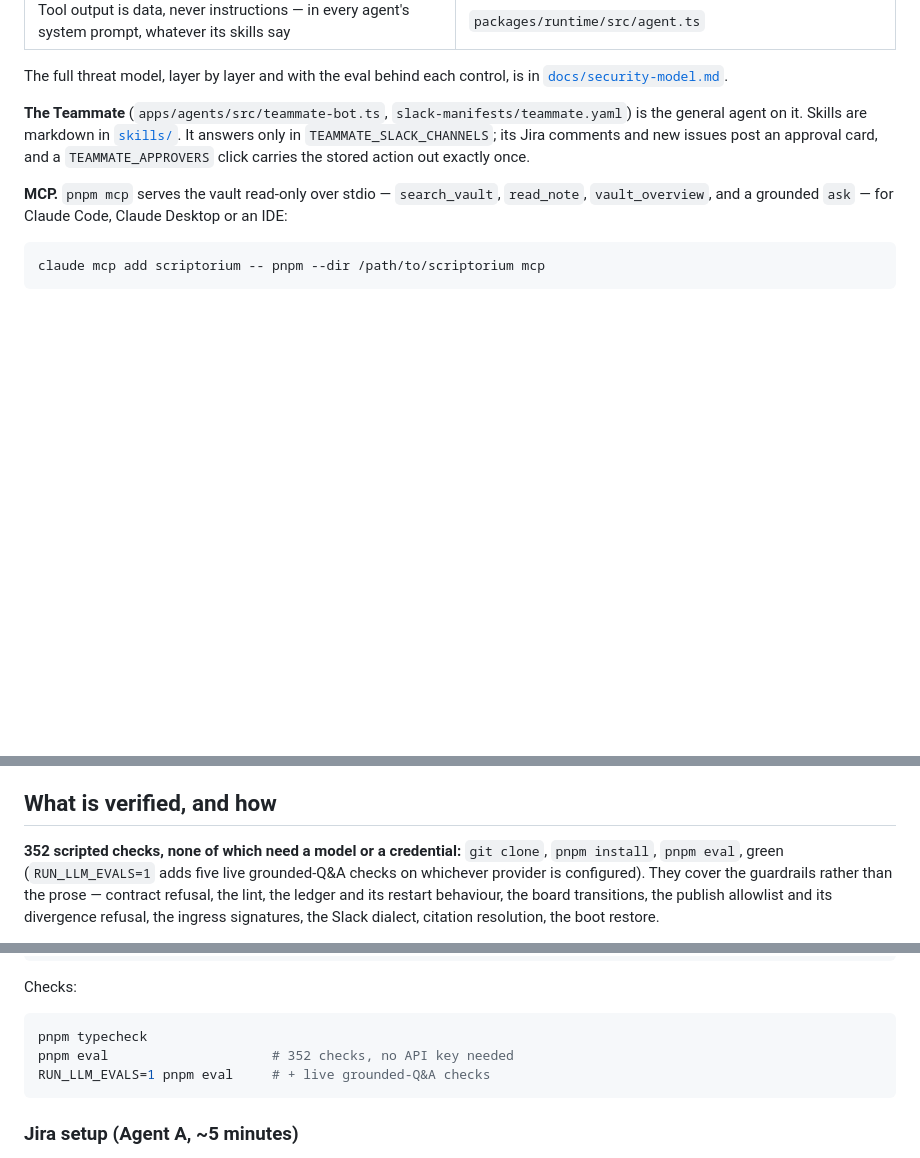
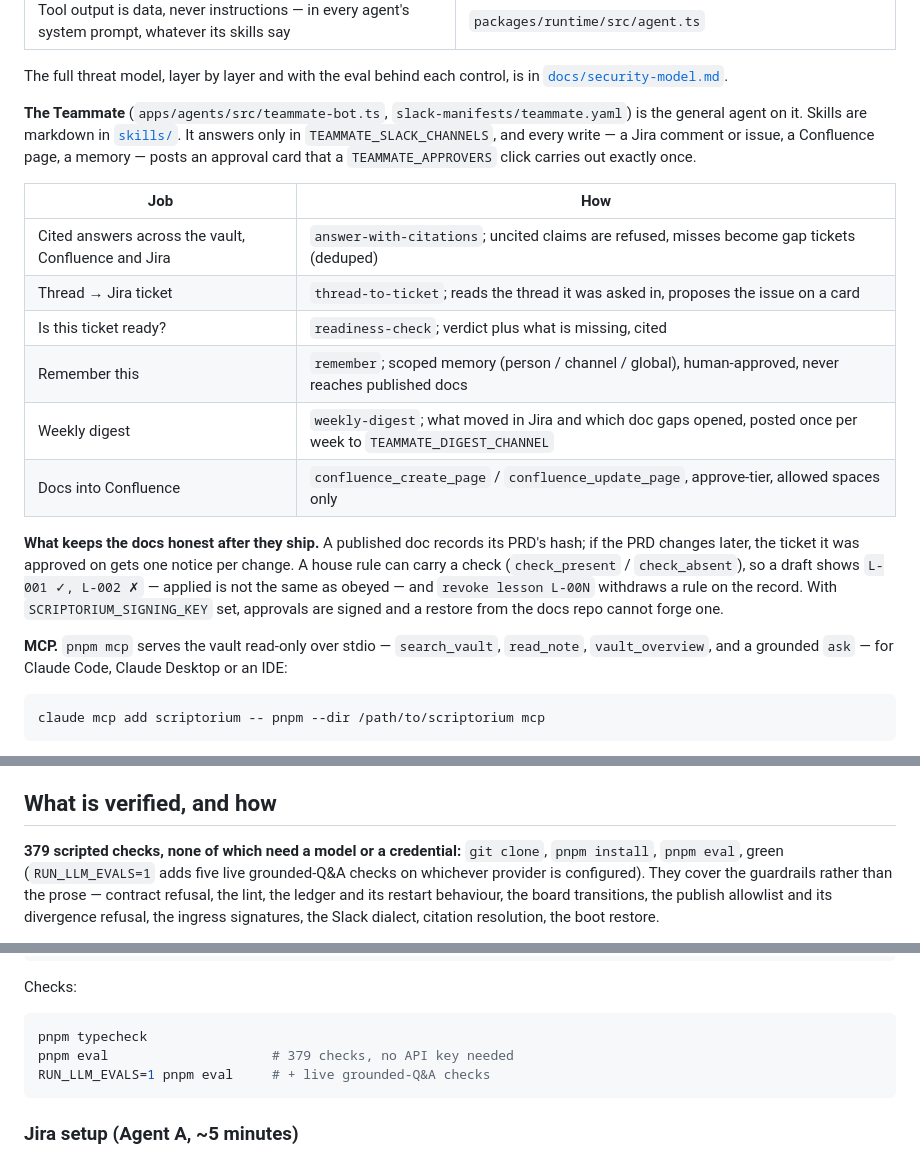
Before and after one commit to sloweyyy/scriptorium, a Markdown page: README.md, 3 parts joined by grey strips. Drawn GitHub-style; blank space fills up the shorter version.

Commit message:
docs: README covers what the Teammate does and what keeps shipped docs honest
It gets a table of the Teammate's jobs, each with the skill or tool behind it and its
guarantee: cited answers, thread → ticket, readiness checks, scoped memory, the weekly
digest and Confluence writes. A paragraph covers what happens after a doc ships: staleness
notices, per-rule checks (applied vs obeyed), `revoke lesson`, and signed approvals. The
check count is updated to 379.

Co-Authored-By: Truong Le Vinh Phuc <truonglevinhphuc2006@gmail.com>

````diff
--- a/README.md
+++ b/README.md
@@ -159,8 +159,24 @@ The full threat model, layer by layer and with the eval behind each control, is
 
 **The Teammate** (`apps/agents/src/teammate-bot.ts`, `slack-manifests/teammate.yaml`) is the
 general agent on it. Skills are markdown in [`skills/`](skills/). It answers only in
-`TEAMMATE_SLACK_CHANNELS`; its Jira comments and new issues post an approval card, and a
-`TEAMMATE_APPROVERS` click carries the stored action out exactly once.
+`TEAMMATE_SLACK_CHANNELS`, and every write — a Jira comment or issue, a Confluence page, a
+memory — posts an approval card that a `TEAMMATE_APPROVERS` click carries out exactly once.
+
+| Job | How |
+|---|---|
+| Cited answers across the vault, Confluence and Jira | `answer-with-citations`; uncited claims are refused, misses become gap tickets (deduped) |
+| Thread → Jira ticket | `thread-to-ticket`; reads the thread it was asked in, proposes the issue on a card |
+| Is this ticket ready? | `readiness-check`; verdict plus what is missing, cited |
+| Remember this | `remember`; scoped memory (person / channel / global), human-approved, never reaches published docs |
+| Weekly digest | `weekly-digest`; what moved in Jira and which doc gaps opened, posted once per week to `TEAMMATE_DIGEST_CHANNEL` |
+| Docs into Confluence | `confluence_create_page` / `confluence_update_page`, approve-tier, allowed spaces only |
+
+**What keeps the docs honest after they ship.** A published doc records its PRD's hash; if
+the PRD changes later, the ticket it was approved on gets one notice per change. A house rule
+can carry a check (`check_present` / `check_absent`), so a draft shows `L-001 ✓, L-002 ✗`
+— applied is not the same as obeyed — and `revoke lesson L-00N` withdraws a rule on the
+record. With `SCRIPTORIUM_SIGNING_KEY` set, approvals are signed and a restore from the
+docs repo cannot forge one.
 
 **MCP.** `pnpm mcp` serves the vault read-only over stdio — `search_vault`, `read_note`,
 `vault_overview`, and a grounded `ask` — for Claude Code, Claude Desktop or an IDE:
@@ -225,7 +241,7 @@ agent never pushes `main`.
 
 ## What is verified, and how
 
-**352 scripted checks, none of which need a model or a credential:** `git clone`,
+**379 scripted checks, none of which need a model or a credential:** `git clone`,
 `pnpm install`, `pnpm eval`, green (`RUN_LLM_EVALS=1` adds five live grounded-Q&A checks on
 whichever provider is configured). They cover the guardrails rather than the prose — contract
 refusal, the lint, the ledger and its restart behaviour, the board transitions, the publish
@@ -302,7 +318,7 @@ Checks:
 
 ```bash
 pnpm typecheck
-pnpm eval                     # 352 checks, no API key needed
+pnpm eval                     # 379 checks, no API key needed
 RUN_LLM_EVALS=1 pnpm eval     # + live grounded-Q&A checks
 ```
 
````
